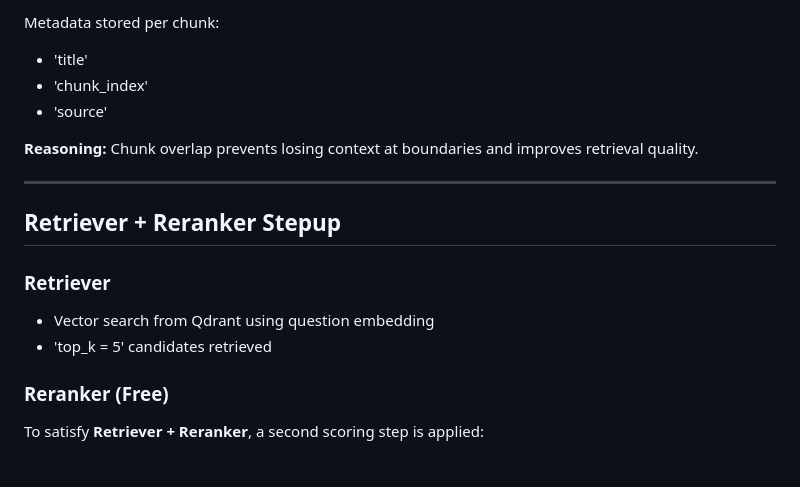
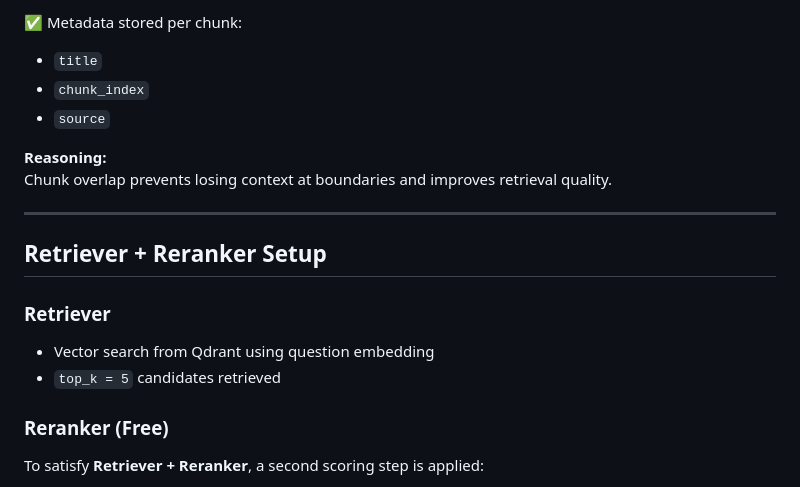
Before and after one commit to MannAhalpara/Mini-RAG, a Markdown page: README.md, the part around one of its changes. GitHub-like rendering.

```diff
--- a/README.md
+++ b/README.md
@@ -112,19 +114,20 @@ Each chunk is upsert as an independent point with:
 
-Metadata stored per chunk:
-- 'title'
-- 'chunk_index'
-- 'source'
+✅ Metadata stored per chunk:
+- `title`
+- `chunk_index`
+- `source`
 
 **Reasoning:**
 Chunk overlap prevents losing context at boundaries and improves retrieval quality.
 
 ---
 
-## Retriever + Reranker Stepup
+## Retriever + Reranker Setup
 
 ### Retriever
 - Vector search from Qdrant using question embedding
-- 'top_k = 5' candidates retrieved
+- `top_k = 5` candidates retrieved
+
 ### Reranker (Free)
 To satisfy **Retriever + Reranker**, a second scoring step is applied:
 - Query embedding vs. chunk embedding cosine similarity
```
Also changed, not shown: other parts of README.md (+140 -32 lines).
